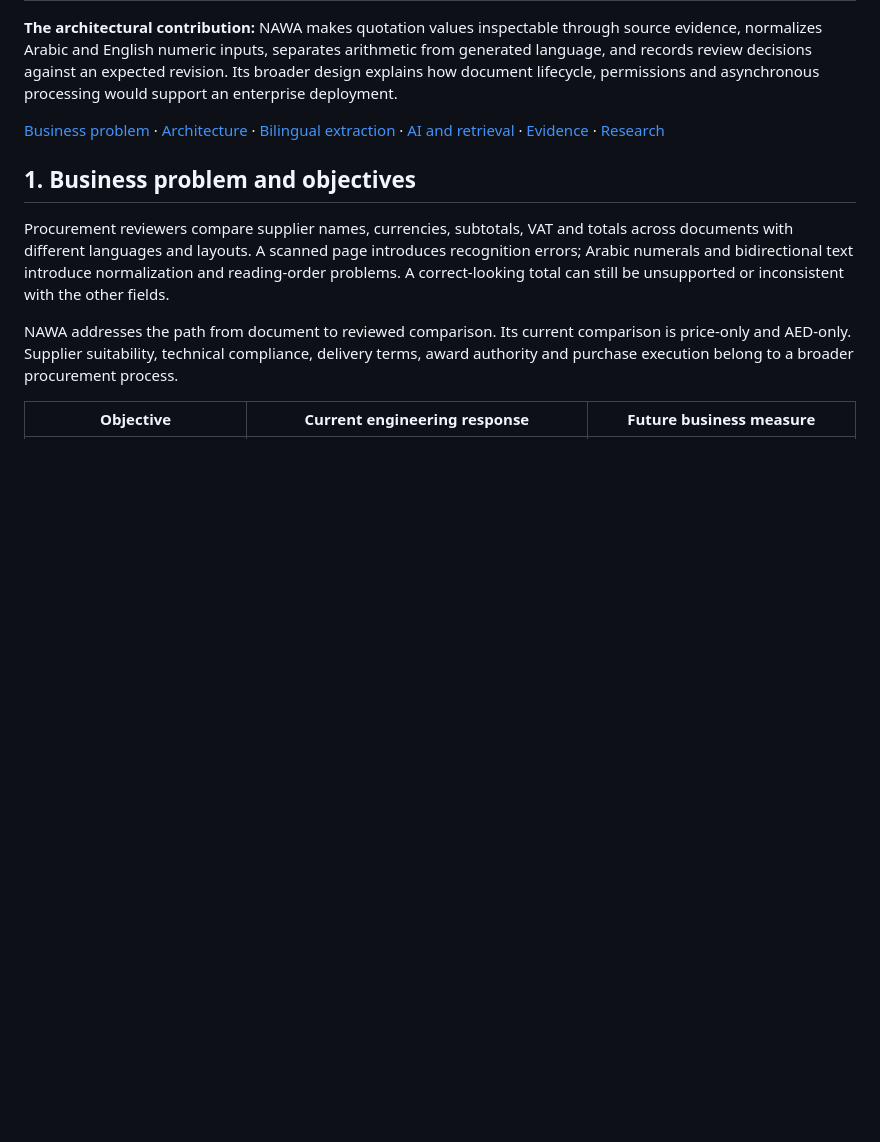
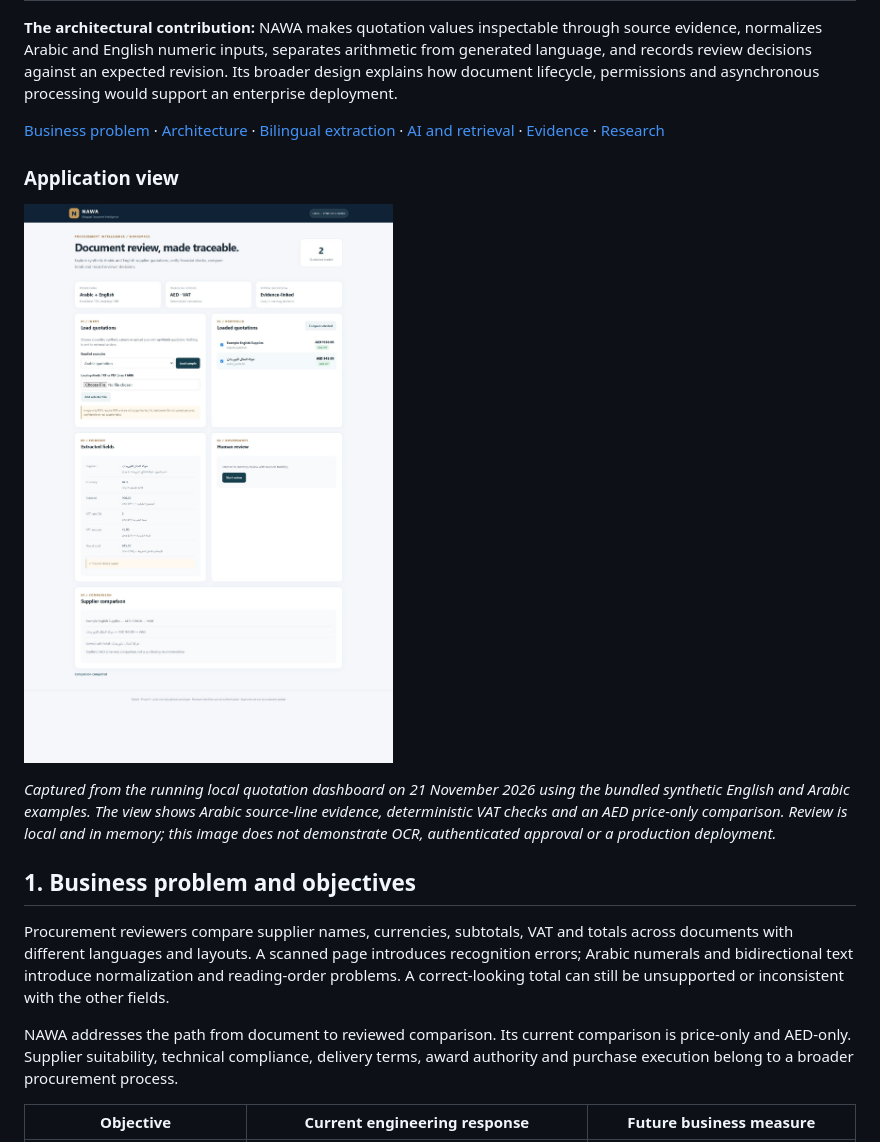
Before and after one commit to shah-hussain-bangash/nawa-document-intelligence, a Markdown page: docs/07-case-study/NAWA_CASE_STUDY.md, the part around the change. Rendered like a GitHub page; pictures changed too: docs/07-case-study/assets/nawa-current-comparison.png (added); blank space fills up the shorter version.

Commit message:
docs: add fresh application screenshot to case study

```diff
--- a/docs/07-case-study/NAWA_CASE_STUDY.md
+++ b/docs/07-case-study/NAWA_CASE_STUDY.md
@@ -20,6 +20,12 @@
 **The architectural contribution:** NAWA makes quotation values inspectable through source evidence, normalizes Arabic and English numeric inputs, separates arithmetic from generated language, and records review decisions against an expected revision. Its broader design explains how document lifecycle, permissions and asynchronous processing would support an enterprise deployment.
 
 [Business problem](#1-business-problem-and-objectives) · [Architecture](#3-architecture-and-implementation-boundaries) · [Bilingual extraction](#4-bilingual-document-processing) · [AI and retrieval](#6-retrieval-generation-and-agentic-boundaries) · [Evidence](#9-engineering-results-and-reproducibility) · [Research](#10-evaluation-research-and-next-experiments)
+
+### Application view
+
+![NAWA local bilingual quotation comparison](assets/nawa-current-comparison.png)
+
+*Captured from the running local quotation dashboard on 21 November 2026 using the bundled synthetic English and Arabic examples. The view shows Arabic source-line evidence, deterministic VAT checks and an AED price-only comparison. Review is local and in memory; this image does not demonstrate OCR, authenticated approval or a production deployment.*
 
 ## 1. Business problem and objectives
 
```
